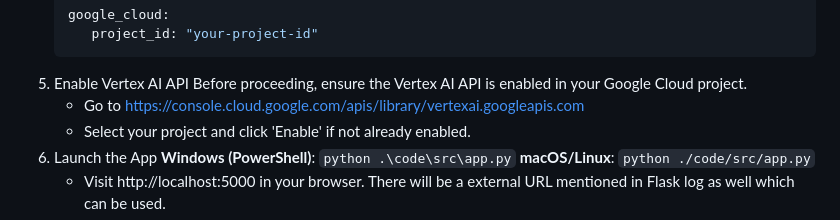
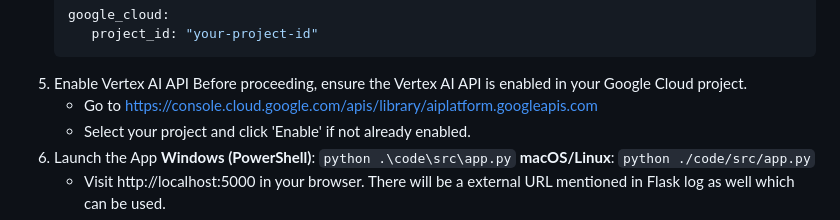
Before and after one commit to ewfx/catfe-test-genie, a Markdown page: README.md, the part around the change. GitHub-like rendering.

````diff
--- a/README.md
+++ b/README.md
@@ -76,7 +76,7 @@ We tapped into Google Cloud Platform’s AI prowess, leveraging their $300 free
    ```
 5. Enable Vertex AI API
    Before proceeding, ensure the Vertex AI API is enabled in your Google Cloud project.
-   - Go to https://console.cloud.google.com/apis/library/vertexai.googleapis.com
+   - Go to https://console.cloud.google.com/apis/library/aiplatform.googleapis.com
    - Select your project and click 'Enable' if not already enabled.
 6. Launch the App
    **Windows (PowerShell)**: `python .\code\src\app.py`
````
